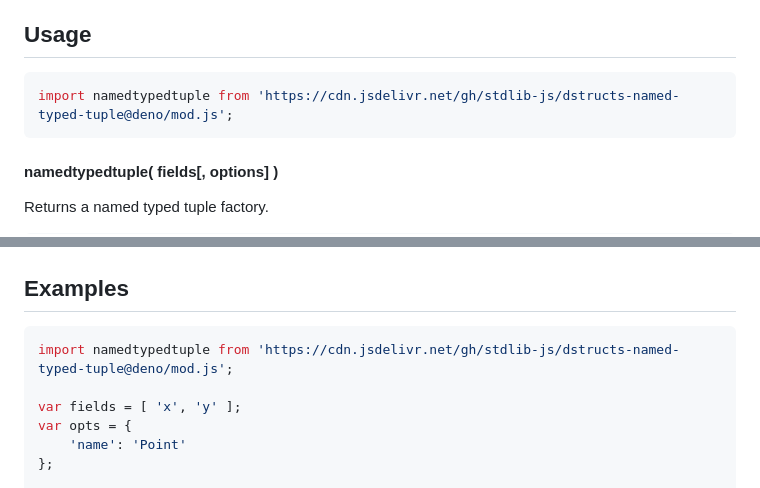
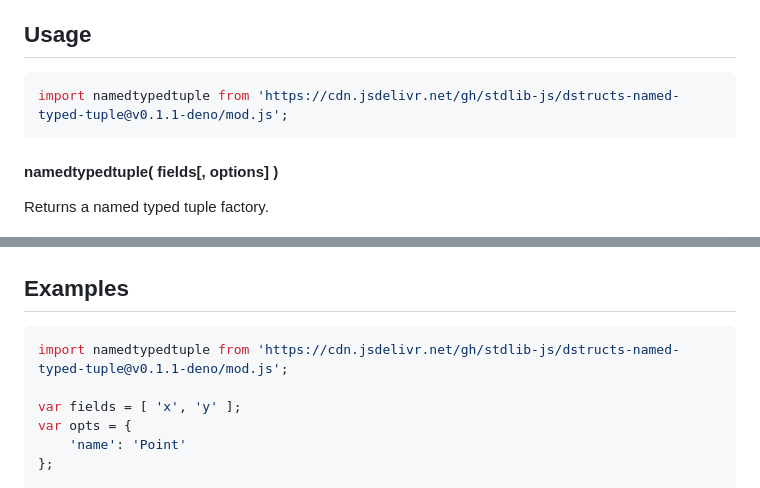
Before and after one commit to stdlib-js/dstructs-named-typed-tuple, a Markdown page: README.md, 2 parts joined by grey strips. Drawn GitHub-style.

Commit message:
Update README.md for Deno bundle v0.1.1

````diff
--- a/README.md
+++ b/README.md
@@ -56,7 +56,7 @@ Named typed tuples can be used wherever [typed arrays][@stdlib/array/typed] are
 ## Usage
 
 ```javascript
-import namedtypedtuple from 'https://cdn.jsdelivr.net/gh/stdlib-js/dstructs-named-typed-tuple@deno/mod.js';
+import namedtypedtuple from 'https://cdn.jsdelivr.net/gh/stdlib-js/dstructs-named-typed-tuple@v0.1.1-deno/mod.js';
 ```
 
 <a name="main"></a>
@@ -2242,7 +2242,7 @@ var bool = it.next().done;
 <!-- eslint no-undef: "error" -->
 
 ```javascript
-import namedtypedtuple from 'https://cdn.jsdelivr.net/gh/stdlib-js/dstructs-named-typed-tuple@deno/mod.js';
+import namedtypedtuple from 'https://cdn.jsdelivr.net/gh/stdlib-js/dstructs-named-typed-tuple@v0.1.1-deno/mod.js';
 
 var fields = [ 'x', 'y' ];
 var opts = {
````
